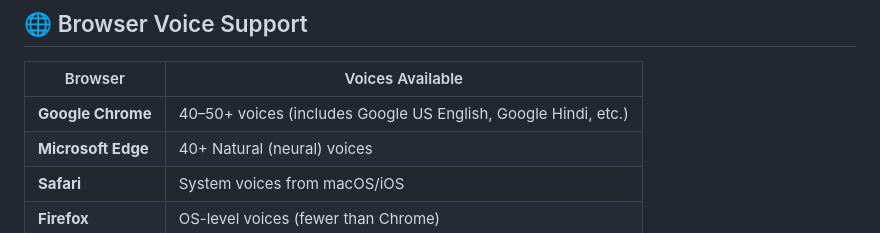
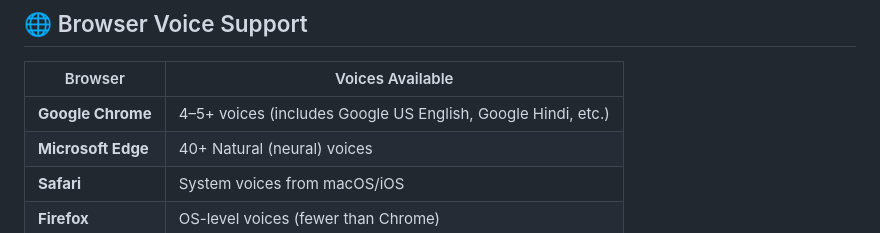
Before and after one commit to Daniish-Qureshi/Text-To-Voice-Converter, a Markdown page: README.md, the part around the change. GitHub-like rendering.

```diff
--- a/README.md
+++ b/README.md
@@ -116,7 +116,7 @@ function speak() {
 
 | Browser | Voices Available |
 |---------|-----------------|
-| **Google Chrome** | 40–50+ voices (includes Google US English, Google Hindi, etc.) |
+| **Google Chrome** | 4–5+ voices (includes Google US English, Google Hindi, etc.) |
 | **Microsoft Edge** | 40+ Natural (neural) voices |
 | **Safari** | System voices from macOS/iOS |
 | **Firefox** | OS-level voices (fewer than Chrome) |
```
